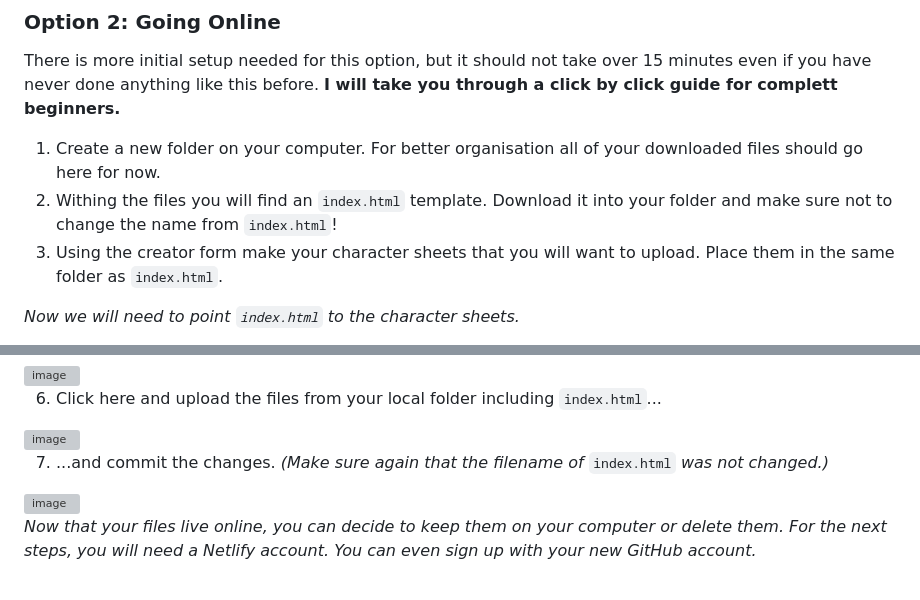
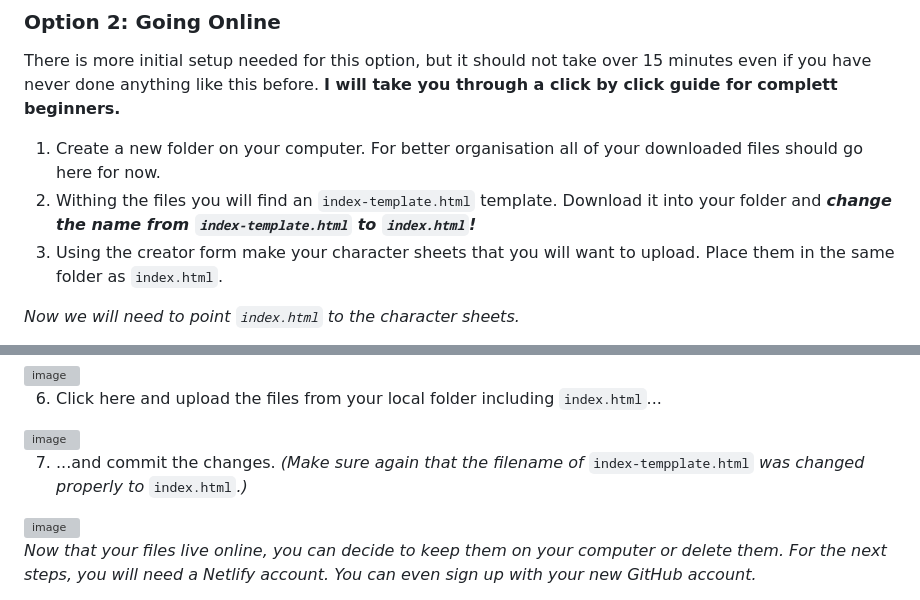
Before and after one commit to dvaud/bettersheet5e, a Markdown page: README.md, 2 parts joined by grey strips. Rendered like a GitHub page; grey boxes are pictures that could not be loaded.

```diff
--- a/README.md
+++ b/README.md
@@ -29,7 +29,7 @@ This is the easier, more traditional route. After downloading the HTML file you
 There is more initial setup needed for this option, but it should not take over 15 minutes even if you have never done anything like this before. **I will take you through a click by click guide for complett beginners.**
 
 1. Create a new folder on your computer. For better organisation all of your downloaded files should go here for now.
-2. Withing the files you will find an `index.html` template. Download it into your folder and make sure not to change the name from `index.html`!
+2. Withing the files you will find an `index-template.html` template. Download it into your folder and **_change the name from `index-template.html` to `index.html`!_**
 3. Using the creator form make your character sheets that you will want to upload. Place them in the same folder as `index.html`.
 
 _Now we will need to point `index.html` to the character sheets._
@@ -54,7 +54,7 @@ _For the next steps, you will need a GitHub account._
 <img width="750" height="370" alt="image" src="https://github.com/user-attachments/assets/57cce722-9a32-4e0e-a1d5-7274cde6284a" />
 
 
-7. ...and commit the changes. _(Make sure again that the filename of_ `index.html` _was not changed.)_
+7. ...and commit the changes. _(Make sure again that the filename of_ `index-tempplate.html` _was changed properly to_ `index.html`_.)_
 
 
 <img width="750" height="346" alt="image" src="https://github.com/user-attachments/assets/d352fa84-cd47-4e70-82f3-efa8a4635a19" />
```
